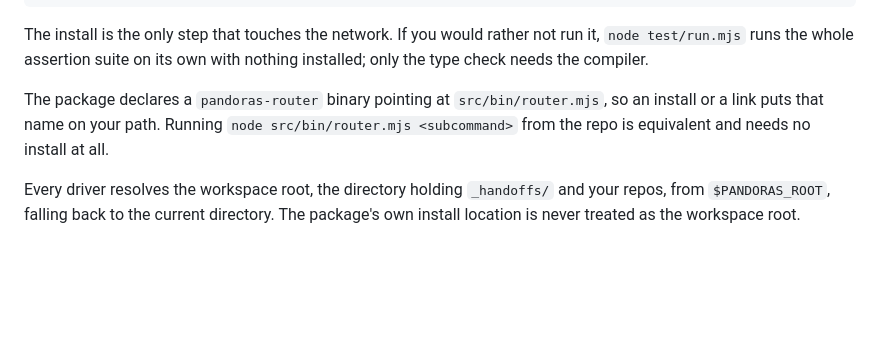
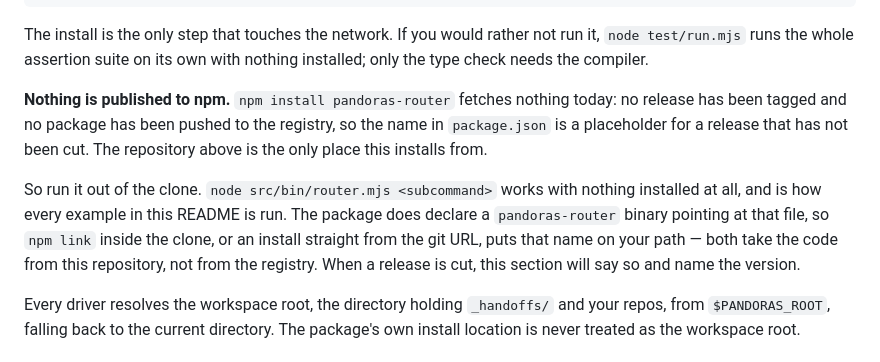
Before and after one commit to hoplight-ai/pandoras-router, a Markdown page: README.md, the part around the change. Rendered like a GitHub page; blank space fills up the shorter version.

Commit message:
pandoras-router: the README says plainly that nothing is published to npm yet [content]
The Install section said an install or a link puts the command on your path, which a reader takes
to mean the registry has it. It does not: npm view pandoras-router answers 404, no release is
tagged and no package has been pushed, so the name in package.json is a placeholder for a release
that has not been cut. The section now leads with that, says the clone is the only place this
installs from, and keeps npm link and a git-URL install as the two ways to get the command on a
path, both taking the code from this repository.

The brief for this change described the name as a reserved placeholder pointing at GitHub. The
registry says otherwise: nothing at all is published under it, reserved or not, so the wording
follows what npm actually answers.

Co-Authored-By: Claude Fable 5.1 <noreply@anthropic.com>

```diff
--- a/README.md
+++ b/README.md
@@ -282,9 +282,16 @@ The install is the only step that touches the network. If you would rather not r
 test/run.mjs` runs the whole assertion suite on its own with nothing installed; only the type
 check needs the compiler.
 
-The package declares a `pandoras-router` binary pointing at `src/bin/router.mjs`, so an install or
-a link puts that name on your path. Running `node src/bin/router.mjs <subcommand>` from the repo
-is equivalent and needs no install at all.
+**Nothing is published to npm.** `npm install pandoras-router` fetches nothing today: no release
+has been tagged and no package has been pushed to the registry, so the name in `package.json` is a
+placeholder for a release that has not been cut. The repository above is the only place this
+installs from.
+
+So run it out of the clone. `node src/bin/router.mjs <subcommand>` works with nothing installed at
+all, and is how every example in this README is run. The package does declare a `pandoras-router`
+binary pointing at that file, so `npm link` inside the clone, or an install straight from the git
+URL, puts that name on your path — both take the code from this repository, not from the registry.
+When a release is cut, this section will say so and name the version.
 
 Every driver resolves the workspace root, the directory holding `_handoffs/` and your repos, from
 `$PANDORAS_ROOT`, falling back to the current directory. The package's own install location is
```
